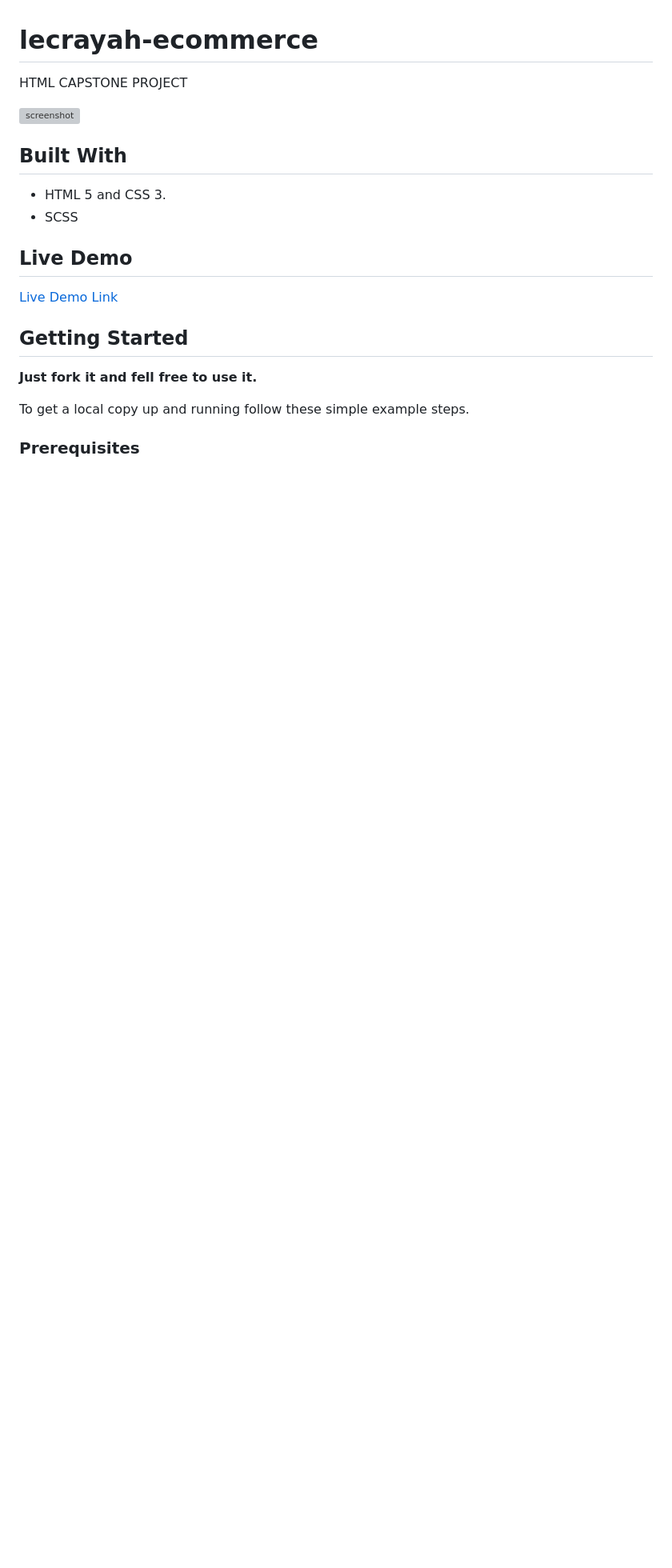
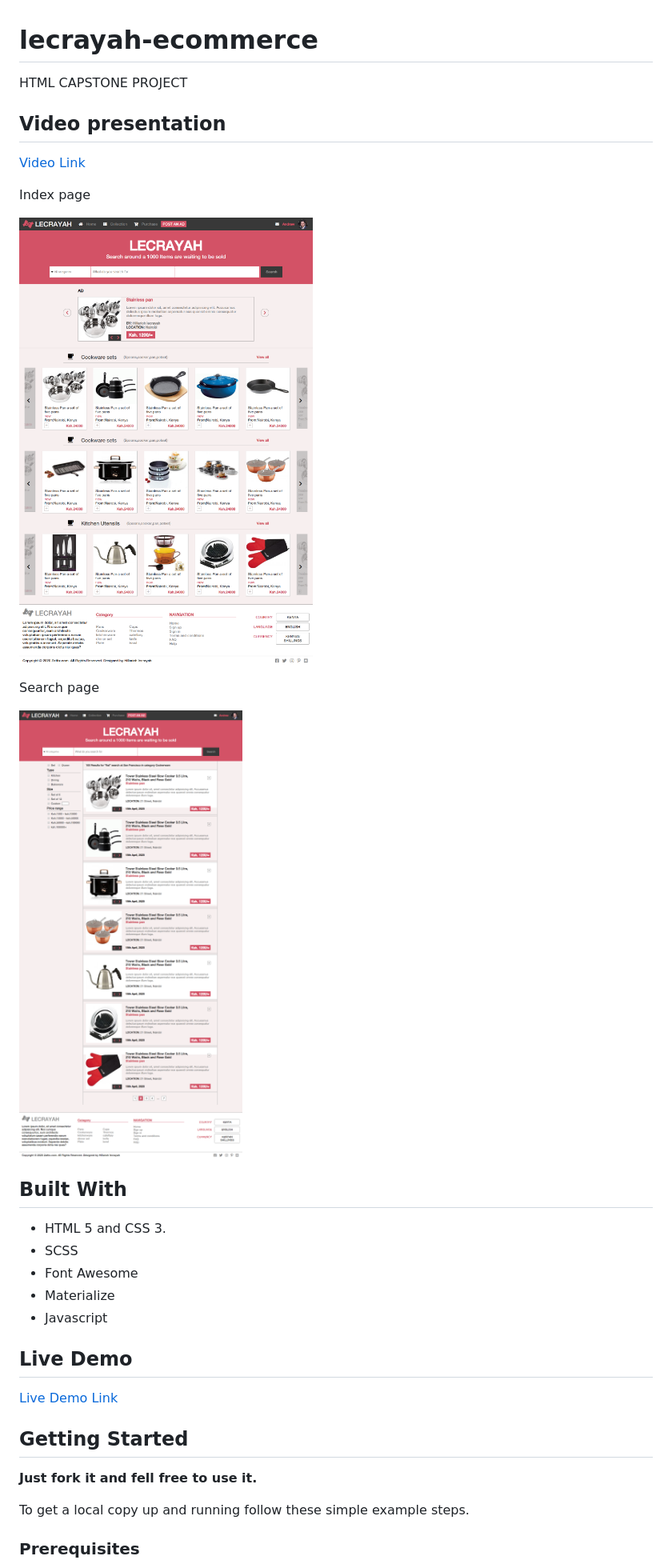
Before and after one commit to hillarioh/lecrayah-ecommerce, a Markdown page: README.md, the part around the change. Shown: that part at 80% size. Drawn GitHub-style; pictures changed too: Images/index.png (added), Images/search.png (added); blank space fills up the shorter version; grey boxes are pictures that could not be loaded.

```diff
--- a/README.md
+++ b/README.md
@@ -2,12 +2,25 @@
 
 HTML CAPSTONE PROJECT
 
-![screenshot](./newsweek.png)
+## Video presentation
+
+[Video Link](https://www.loom.com/share/41da4a9d207d4137b766e721eb086b8a)
+
+Index page
+
+![screenshot](./Images/index.png)
+
+Search page
+
+![screenshot](./Images/search.png)
 
 ## Built With
 
 - HTML 5 and CSS 3.
 - SCSS
+- Font Awesome
+- Materialize
+- Javascript
 
 ## Live Demo
 
```
Also changed, not shown: Images/les.png (deleted).
